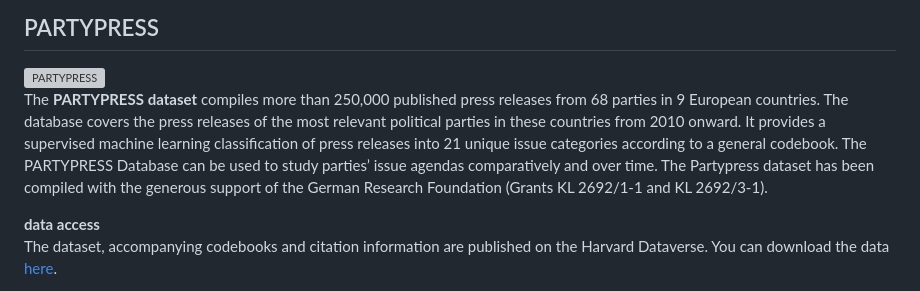
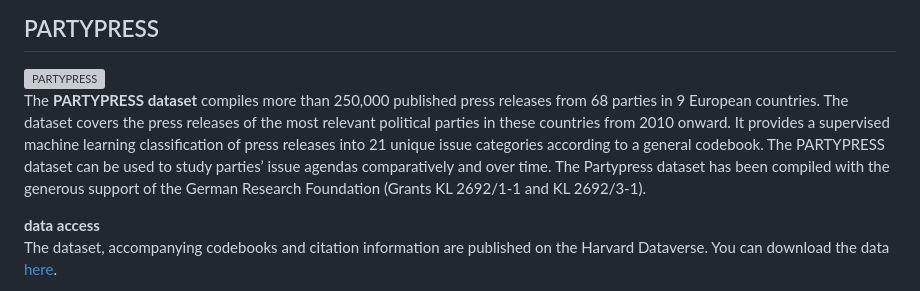
Before and after one commit to HeikeKluever/HeikeKluever.github.io, a Markdown page: _pages/data.md, the part around the change. GitHub-like rendering; grey boxes are pictures that could not be loaded.

Commit message:
Corrected spelling in _pages/data.md.

```diff
--- a/_pages/data.md
+++ b/_pages/data.md
@@ -13,7 +13,7 @@ nav_order: 5
 
   <img src="{{ '/assets/img/data_partypress.jpg' | relative_url }}" alt="PARTYPRESS" style="float: left; margin: 0 10px 10px 0; border-radius: 10px; max-width: 100%; height: auto; width: 300px;">
 
-  <p>The <strong>PARTYPRESS</strong> <strong>dataset</strong> compiles more than 250,000 published press releases from 68 parties in 9 European countries. The database covers the press releases of the most relevant political parties in these countries from 2010 onward. It provides a supervised machine learning classification of press releases into 21 unique issue categories according to a general codebook. The PARTYPRESS Database can be used to study parties’ issue agendas comparatively and over time. The Partypress dataset has been compiled with the generous support of the German Research Foundation (Grants KL 2692/1-1 and KL 2692/3-1).
+  <p>The <strong>PARTYPRESS</strong> <strong>dataset</strong> compiles more than 250,000 published press releases from 68 parties in 9 European countries. The dataset covers the press releases of the most relevant political parties in these countries from 2010 onward. It provides a supervised machine learning classification of press releases into 21 unique issue categories according to a general codebook. The PARTYPRESS dataset can be used to study parties’ issue agendas comparatively and over time. The Partypress dataset has been compiled with the generous support of the German Research Foundation (Grants KL 2692/1-1 and KL 2692/3-1).
   </p>
 
   <p><strong>data access</strong><br>
```
